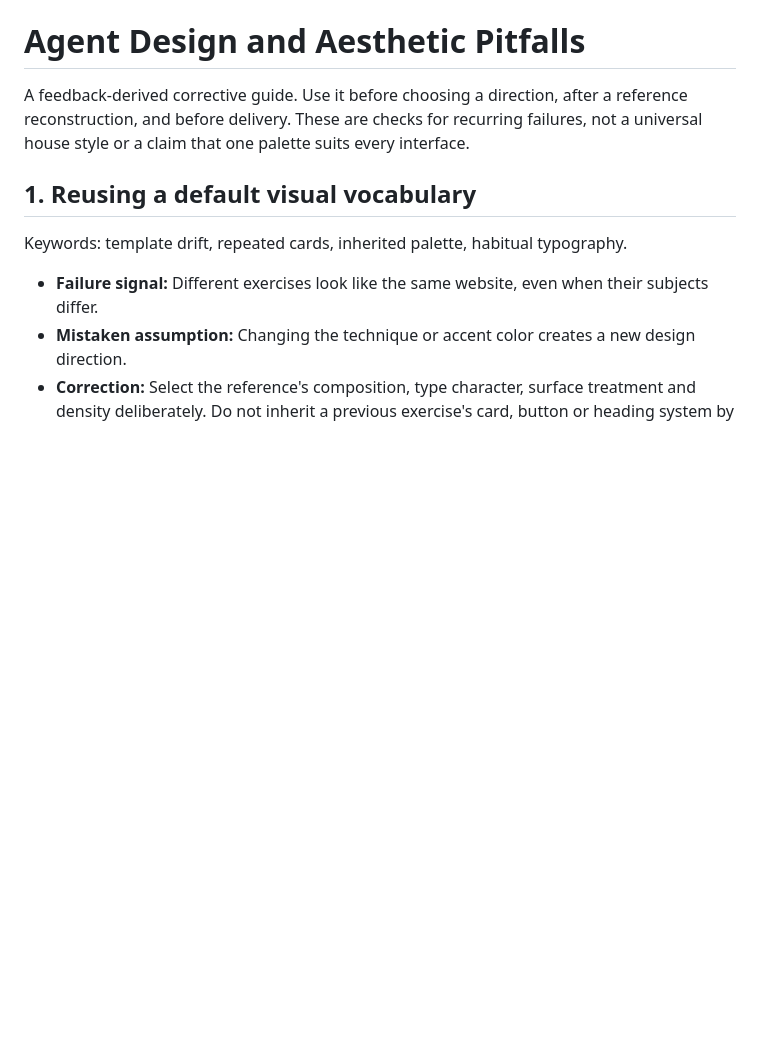
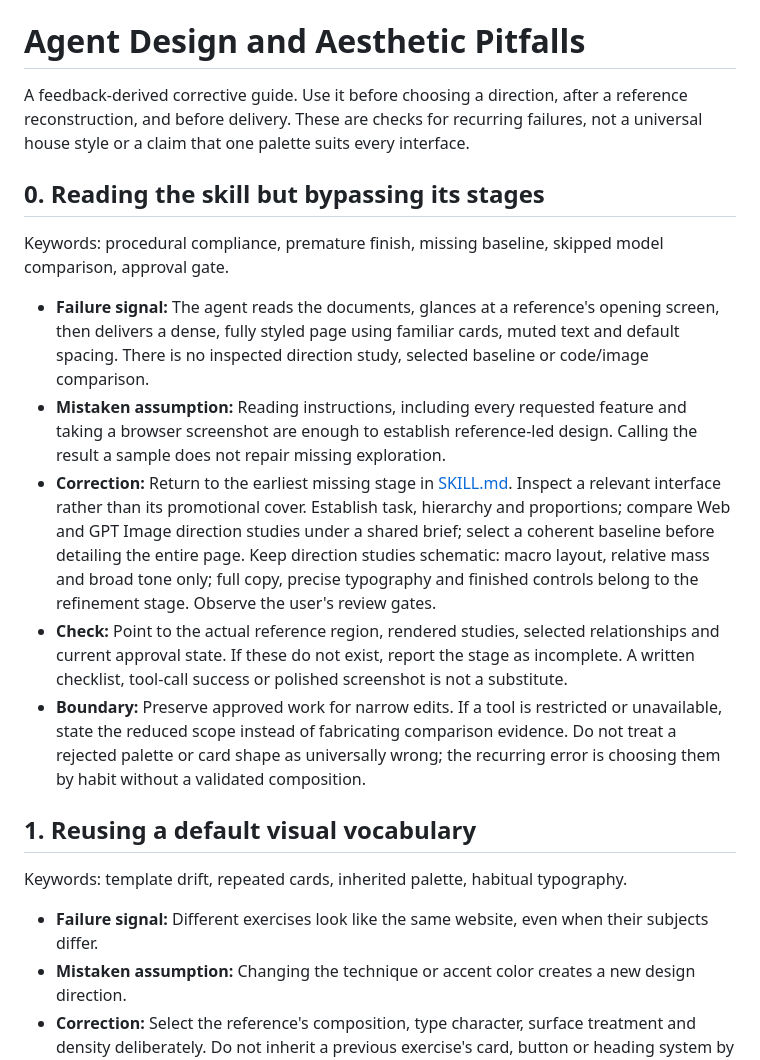
Before and after one commit to wr-fenglei/ui-design-skills, a Markdown page: references/agent-design-pitfalls.md, the part around the change. GitHub-like rendering; blank space fills up the shorter version.

Commit message:
Clarify staged design evidence and prevent premature final-page styling

```diff
--- a/references/agent-design-pitfalls.md
+++ b/references/agent-design-pitfalls.md
@@ -1,6 +1,16 @@
 # Agent Design and Aesthetic Pitfalls
 
 A feedback-derived corrective guide. Use it before choosing a direction, after a reference reconstruction, and before delivery. These are checks for recurring failures, not a universal house style or a claim that one palette suits every interface.
+
+## 0. Reading the skill but bypassing its stages
+
+Keywords: procedural compliance, premature finish, missing baseline, skipped model comparison, approval gate.
+
+- **Failure signal:** The agent reads the documents, glances at a reference's opening screen, then delivers a dense, fully styled page using familiar cards, muted text and default spacing. There is no inspected direction study, selected baseline or code/image comparison.
+- **Mistaken assumption:** Reading instructions, including every requested feature and taking a browser screenshot are enough to establish reference-led design. Calling the result a sample does not repair missing exploration.
+- **Correction:** Return to the earliest missing stage in [SKILL.md](../SKILL.md#evidence-before-advancement). Inspect a relevant interface rather than its promotional cover. Establish task, hierarchy and proportions; compare Web and GPT Image direction studies under a shared brief; select a coherent baseline before detailing the entire page. Keep direction studies schematic: macro layout, relative mass and broad tone only; full copy, precise typography and finished controls belong to the refinement stage. Observe the user's review gates.
+- **Check:** Point to the actual reference region, rendered studies, selected relationships and current approval state. If these do not exist, report the stage as incomplete. A written checklist, tool-call success or polished screenshot is not a substitute.
+- **Boundary:** Preserve approved work for narrow edits. If a tool is restricted or unavailable, state the reduced scope instead of fabricating comparison evidence. Do not treat a rejected palette or card shape as universally wrong; the recurring error is choosing them by habit without a validated composition.
 
 ## 1. Reusing a default visual vocabulary
 
```
